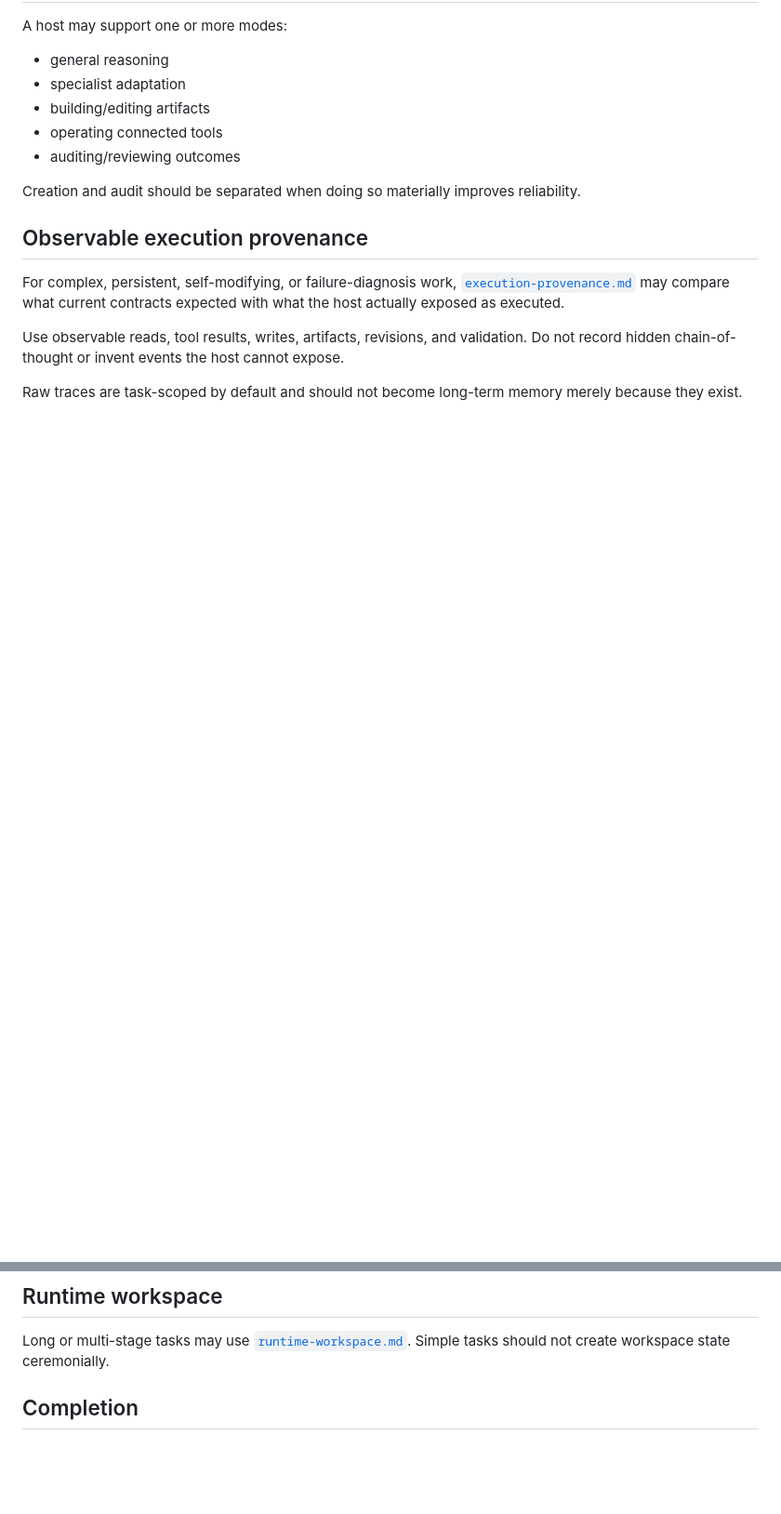
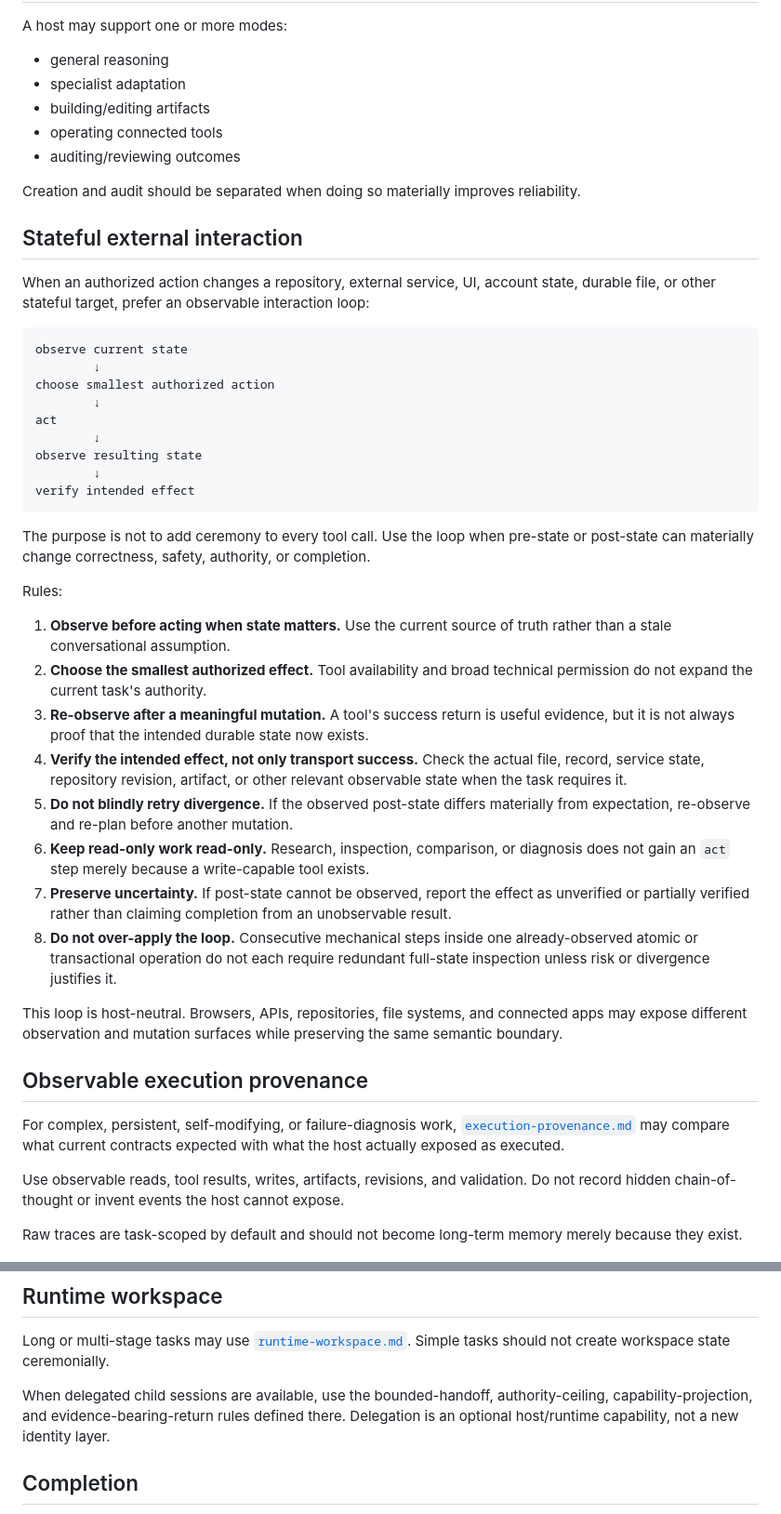
Before and after one commit to c-a-p-engineer/tsuzuri-harness, a Markdown page: function/runtime.md, 2 parts joined by grey strips. Shown at 93% size. GitHub-like rendering; blank space fills up the shorter version.

Commit message:
evolve(runtime): add stateful observe-act-verify loop

````diff
--- a/function/runtime.md
+++ b/function/runtime.md
@@ -55,6 +55,37 @@ A host may support one or more modes:
 
 Creation and audit should be separated when doing so materially improves reliability.
 
+## Stateful external interaction
+
+When an authorized action changes a repository, external service, UI, account state, durable file, or other stateful target, prefer an observable interaction loop:
+
+```text
+observe current state
+        ↓
+choose smallest authorized action
+        ↓
+act
+        ↓
+observe resulting state
+        ↓
+verify intended effect
+```
+
+The purpose is not to add ceremony to every tool call. Use the loop when pre-state or post-state can materially change correctness, safety, authority, or completion.
+
+Rules:
+
+1. **Observe before acting when state matters.** Use the current source of truth rather than a stale conversational assumption.
+2. **Choose the smallest authorized effect.** Tool availability and broad technical permission do not expand the current task's authority.
+3. **Re-observe after a meaningful mutation.** A tool's success return is useful evidence, but it is not always proof that the intended durable state now exists.
+4. **Verify the intended effect, not only transport success.** Check the actual file, record, service state, repository revision, artifact, or other relevant observable state when the task requires it.
+5. **Do not blindly retry divergence.** If the observed post-state differs materially from expectation, re-observe and re-plan before another mutation.
+6. **Keep read-only work read-only.** Research, inspection, comparison, or diagnosis does not gain an `act` step merely because a write-capable tool exists.
+7. **Preserve uncertainty.** If post-state cannot be observed, report the effect as unverified or partially verified rather than claiming completion from an unobservable result.
+8. **Do not over-apply the loop.** Consecutive mechanical steps inside one already-observed atomic or transactional operation do not each require redundant full-state inspection unless risk or divergence justifies it.
+
+This loop is host-neutral. Browsers, APIs, repositories, file systems, and connected apps may expose different observation and mutation surfaces while preserving the same semantic boundary.
+
 ## Observable execution provenance
 
 For complex, persistent, self-modifying, or failure-diagnosis work, [`execution-provenance.md`](execution-provenance.md) may compare what current contracts expected with what the host actually exposed as executed.
@@ -66,6 +97,8 @@ Raw traces are task-scoped by default and should not become long-term memory mer
 ## Runtime workspace
 
 Long or multi-stage tasks may use [`runtime-workspace.md`](runtime-workspace.md). Simple tasks should not create workspace state ceremonially.
+
+When delegated child sessions are available, use the bounded-handoff, authority-ceiling, capability-projection, and evidence-bearing-return rules defined there. Delegation is an optional host/runtime capability, not a new identity layer.
 
 ## Completion
 
````
